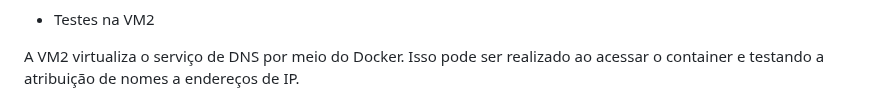
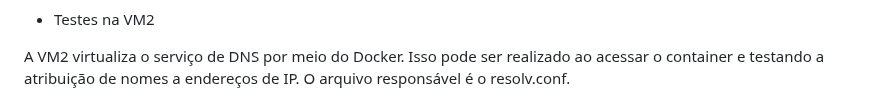
Before and after one commit to MathDev00/projeto_redes_final, a Markdown page: README.md, the part around the change. Drawn GitHub-style.

```diff
--- a/README.md
+++ b/README.md
@@ -116,7 +116,7 @@ A VM1 é responsável por oferecer a implantação do Docker, que realiza a cont
 
  - Testes na VM2
 
-A VM2 virtualiza o serviço de DNS por meio do Docker. Isso pode ser realizado  ao acessar o container e testando a atribuição de nomes a endereços de IP.
+A VM2 virtualiza o serviço de DNS por meio do Docker. Isso pode ser realizado  ao acessar o container e testando a atribuição de nomes a endereços de IP. O arquivo responsável é o resolv.conf.
 
   ![Texto Alternativo](dns.png)
 
```
